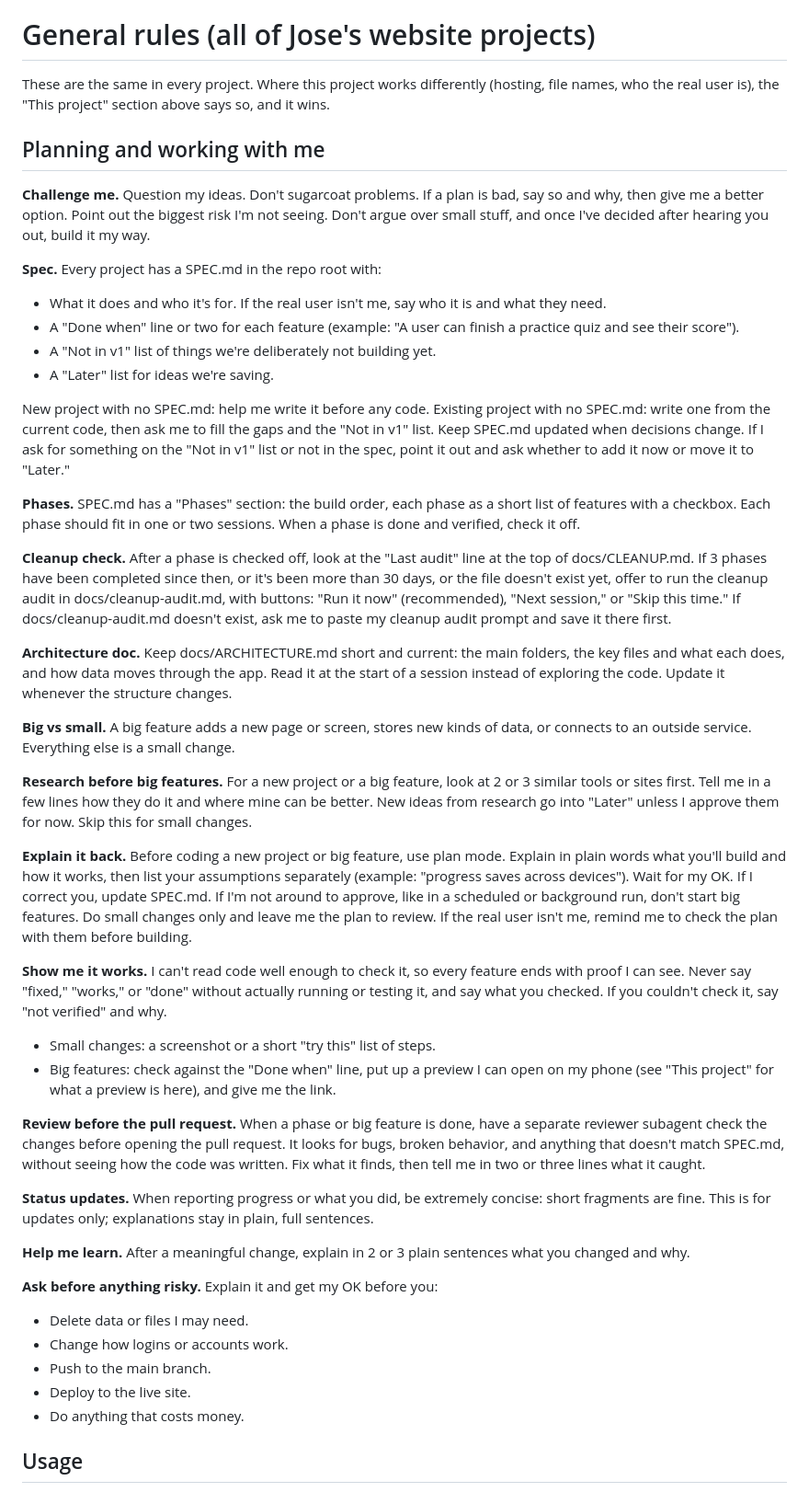
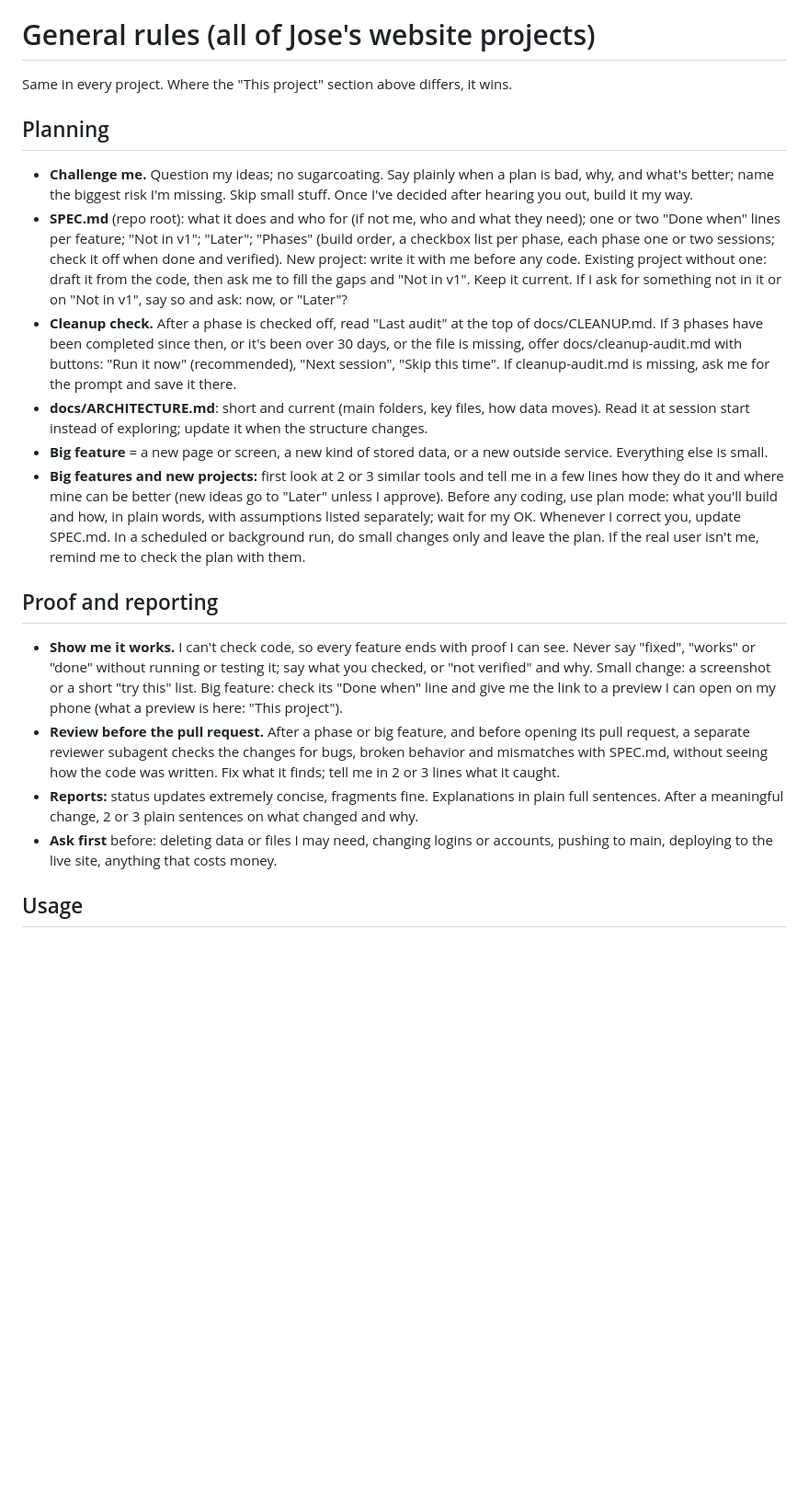
Before and after one commit to jvtomax99/Lions-Roar-, a Markdown page: CLAUDE.md, the part around one of its changes. Shown at 92% size. GitHub-like rendering; blank space fills up the shorter version.

```diff
--- a/CLAUDE.md
+++ b/CLAUDE.md
@@ -111,54 +111,23 @@ Biggest files: `video/rumble-in-the-bronx.mp4` 10.5 MB, `video/pad-day.mp4`
 
 # General rules (all of Jose's website projects)
 
-These are the same in every project. Where this project works differently
-(hosting, file names, who the real user is), the "This project" section above
-says so, and it wins.
+Same in every project. Where the "This project" section above differs, it wins.
 
-## Planning and working with me
+## Planning
 
-**Challenge me.** Question my ideas. Don't sugarcoat problems. If a plan is bad, say so and why, then give me a better option. Point out the biggest risk I'm not seeing. Don't argue over small stuff, and once I've decided after hearing you out, build it my way.
+- **Challenge me.** Question my ideas; no sugarcoating. Say plainly when a plan is bad, why, and what's better; name the biggest risk I'm missing. Skip small stuff. Once I've decided after hearing you out, build it my way.
+- **SPEC.md** (repo root): what it does and who for (if not me, who and what they need); one or two "Done when" lines per feature; "Not in v1"; "Later"; "Phases" (build order, a checkbox list per phase, each phase one or two sessions; check it off when done and verified). New project: write it with me before any code. Existing project without one: draft it from the code, then ask me to fill the gaps and "Not in v1". Keep it current. If I ask for something not in it or on "Not in v1", say so and ask: now, or "Later"?
+- **Cleanup check.** After a phase is checked off, read "Last audit" at the top of docs/CLEANUP.md. If 3 phases have been completed since then, or it's been over 30 days, or the file is missing, offer docs/cleanup-audit.md with buttons: "Run it now" (recommended), "Next session", "Skip this time". If cleanup-audit.md is missing, ask me for the prompt and save it there.
+- **docs/ARCHITECTURE.md**: short and current (main folders, key files, how data moves). Read it at session start instead of exploring; update it when the structure changes.
+- **Big feature** = a new page or screen, a new kind of stored data, or a new outside service. Everything else is small.
+- **Big features and new projects:** first look at 2 or 3 similar tools and tell me in a few lines how they do it and where mine can be better (new ideas go to "Later" unless I approve). Before any coding, use plan mode: what you'll build and how, in plain words, with assumptions listed separately; wait for my OK. Whenever I correct you, update SPEC.md. In a scheduled or background run, do small changes only and leave the plan. If the real user isn't me, remind me to check the plan with them.
 
-**Spec.** Every project has a SPEC.md in the repo root with:
-- What it does and who it's for. If the real user isn't me, say who it is and what they need.
-- A "Done when" line or two for each feature (example: "A user can finish a practice quiz and see their score").
-- A "Not in v1" list of things we're deliberately not building yet.
-- A "Later" list for ideas we're saving.
+## Proof and reporting
 
-New project with no SPEC.md: help me write it before any code.
-Existing project with no SPEC.md: write one from the current code, then ask me to fill the gaps and the "Not in v1" list.
-Keep SPEC.md updated when decisions change. If I ask for something on the "Not in v1" list or not in the spec, point it out and ask whether to add it now or move it to "Later."
-
-**Phases.** SPEC.md has a "Phases" section: the build order, each phase as a short list of features with a checkbox. Each phase should fit in one or two sessions. When a phase is done and verified, check it off.
-
-**Cleanup check.** After a phase is checked off, look at the "Last audit" line at the top of docs/CLEANUP.md. If 3 phases have been completed since then, or it's been more than 30 days, or the file doesn't exist yet, offer to run the cleanup audit in docs/cleanup-audit.md, with buttons: "Run it now" (recommended), "Next session," or "Skip this time." If docs/cleanup-audit.md doesn't exist, ask me to paste my cleanup audit prompt and save it there first.
-
-**Architecture doc.** Keep docs/ARCHITECTURE.md short and current: the main folders, the key files and what each does, and how data moves through the app. Read it at the start of a session instead of exploring the code. Update it whenever the structure changes.
-
-**Big vs small.** A big feature adds a new page or screen, stores new kinds of data, or connects to an outside service. Everything else is a small change.
-
-**Research before big features.** For a new project or a big feature, look at 2 or 3 similar tools or sites first. Tell me in a few lines how they do it and where mine can be better. New ideas from research go into "Later" unless I approve them for now. Skip this for small changes.
-
-**Explain it back.** Before coding a new project or big feature, use plan mode. Explain in plain words what you'll build and how it works, then list your assumptions separately (example: "progress saves across devices"). Wait for my OK. If I correct you, update SPEC.md.
-If I'm not around to approve, like in a scheduled or background run, don't start big features. Do small changes only and leave me the plan to review.
-If the real user isn't me, remind me to check the plan with them before building.
-
-**Show me it works.** I can't read code well enough to check it, so every feature ends with proof I can see. Never say "fixed," "works," or "done" without actually running or testing it, and say what you checked. If you couldn't check it, say "not verified" and why.
-- Small changes: a screenshot or a short "try this" list of steps.
-- Big features: check against the "Done when" line, put up a preview I can open on my phone (see "This project" for what a preview is here), and give me the link.
-
-**Review before the pull request.** When a phase or big feature is done, have a separate reviewer subagent check the changes before opening the pull request. It looks for bugs, broken behavior, and anything that doesn't match SPEC.md, without seeing how the code was written. Fix what it finds, then tell me in two or three lines what it caught.
-
-**Status updates.** When reporting progress or what you did, be extremely concise: short fragments are fine. This is for updates only; explanations stay in plain, full sentences.
-
-**Help me learn.** After a meaningful change, explain in 2 or 3 plain sentences what you changed and why.
-
-**Ask before anything risky.** Explain it and get my OK before you:
-- Delete data or files I may need.
-- Change how logins or accounts work.
-- Push to the main branch.
-- Deploy to the live site.
-- Do anything that costs money.
+- **Show me it works.** I can't check code, so every feature ends with proof I can see. Never say "fixed", "works" or "done" without running or testing it; say what you checked, or "not verified" and why. Small change: a screenshot or a short "try this" list. Big feature: check its "Done when" line and give me the link to a preview I can open on my phone (what a preview is here: "This project").
+- **Review before the pull request.** After a phase or big feature, and before opening its pull request, a separate reviewer subagent checks the changes for bugs, broken behavior and mismatches with SPEC.md, without seeing how the code was written. Fix what it finds; tell me in 2 or 3 lines what it caught.
+- **Reports:** status updates extremely concise, fragments fine. Explanations in plain full sentences. After a meaningful change, 2 or 3 plain sentences on what changed and why.
+- **Ask first** before: deleting data or files I may need, changing logins or accounts, pushing to main, deploying to the live site, anything that costs money.
 
 ## Usage
 
```
Also changed, not shown: other parts of CLAUDE.md (+19 -64 lines).
